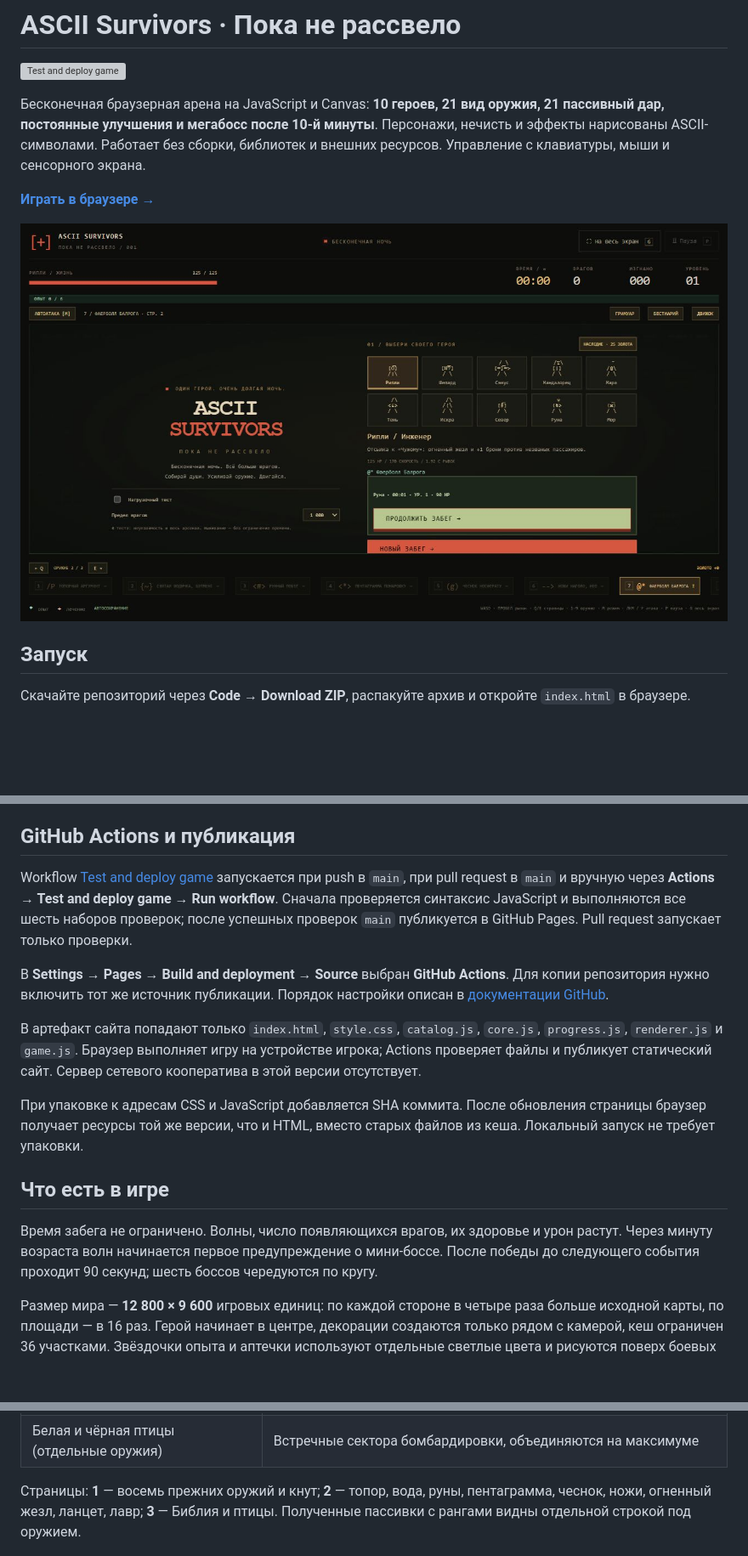
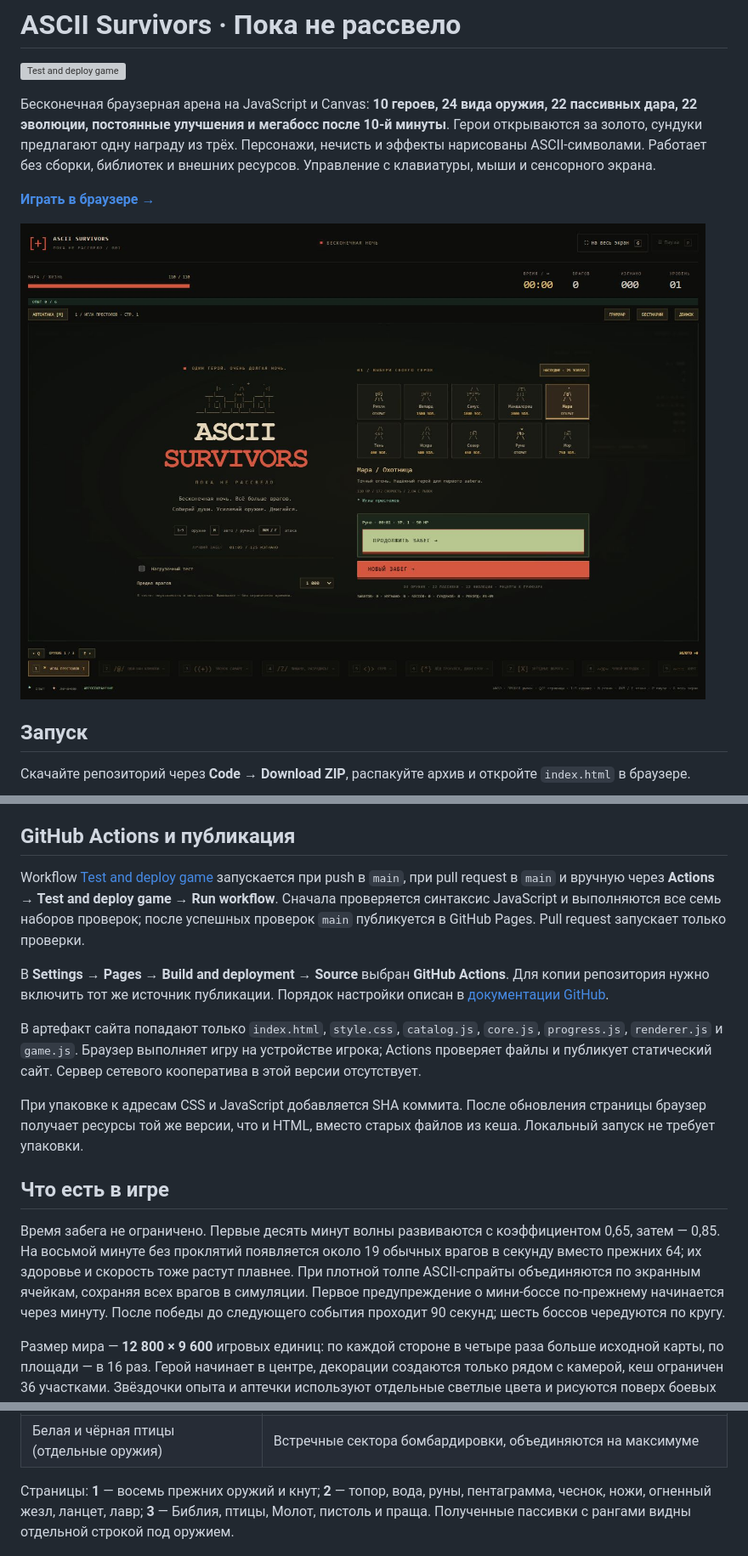
Before and after one commit to toxic8yte/ascii-survivors, a Markdown page: README.md, 3 parts joined by grey strips. Shown: that part at 85% size. Rendered like a GitHub page; pictures changed too: docs/screenshots/characters.jpg, docs/screenshots/title-screen.jpg; blank space fills up the shorter version; grey boxes are pictures that could not be loaded.

```diff
--- a/README.md
+++ b/README.md
@@ -2,7 +2,7 @@
 
 [![Test and deploy game](https://github.com/toxic8yte/ascii-survivors/actions/workflows/pages.yml/badge.svg)](https://github.com/toxic8yte/ascii-survivors/actions/workflows/pages.yml)
 
-Бесконечная браузерная арена на JavaScript и Canvas: **10 героев, 21 вид оружия, 21 пассивный дар, постоянные улучшения и мегабосс после 10-й минуты**. Персонажи, нечисть и эффекты нарисованы ASCII-символами. Работает без сборки, библиотек и внешних ресурсов. Управление с клавиатуры, мыши и сенсорного экрана.
+Бесконечная браузерная арена на JavaScript и Canvas: **10 героев, 24 вида оружия, 22 пассивных дара, 22 эволюции, постоянные улучшения и мегабосс после 10-й минуты**. Герои открываются за золото, сундуки предлагают одну награду из трёх. Персонажи, нечисть и эффекты нарисованы ASCII-символами. Работает без сборки, библиотек и внешних ресурсов. Управление с клавиатуры, мыши и сенсорного экрана.
 
 **[Играть в браузере →](https://toxic8yte.github.io/ascii-survivors/)**
 
@@ -24,7 +24,7 @@ python -m http.server 4173
 
 ## GitHub Actions и публикация
 
-Workflow [Test and deploy game](.github/workflows/pages.yml) запускается при push в `main`, при pull request в `main` и вручную через **Actions → Test and deploy game → Run workflow**. Сначала проверяется синтаксис JavaScript и выполняются все шесть наборов проверок; после успешных проверок `main` публикуется в GitHub Pages. Pull request запускает только проверки.
+Workflow [Test and deploy game](.github/workflows/pages.yml) запускается при push в `main`, при pull request в `main` и вручную через **Actions → Test and deploy game → Run workflow**. Сначала проверяется синтаксис JavaScript и выполняются все семь наборов проверок; после успешных проверок `main` публикуется в GitHub Pages. Pull request запускает только проверки.
 
 В **Settings → Pages → Build and deployment → Source** выбран **GitHub Actions**. Для копии репозитория нужно включить тот же источник публикации. Порядок настройки описан в [документации GitHub](https://docs.github.com/en/pages/getting-started-with-github-pages/using-custom-workflows-with-github-pages).
 
@@ -34,7 +34,7 @@ Workflow [Test and deploy game](.github/workflows/pages.yml) запускает
 
 ## Что есть в игре
 
-Время забега не ограничено. Волны, число появляющихся врагов, их здоровье и урон растут. Через минуту возраста волн начинается первое предупреждение о мини-боссе. После победы до следующего события проходит 90 секунд; шесть боссов чередуются по кругу.
+Время забега не ограничено. Первые десять минут волны развиваются с коэффициентом 0,65, затем — 0,85. На восьмой минуте без проклятий появляется около 19 обычных врагов в секунду вместо прежних 64; их здоровье и скорость тоже растут плавнее. При плотной толпе ASCII-спрайты объединяются по экранным ячейкам, сохраняя всех врагов в симуляции. Первое предупреждение о мини-боссе по-прежнему начинается через минуту. После победы до следующего события проходит 90 секунд; шесть боссов чередуются по кругу.
 
 Размер мира — **12 800 × 9 600** игровых единиц: по каждой стороне в четыре раза больше исходной карты, по площади — в 16 раз. Герой начинает в центре, декорации создаются только рядом с камерой, кеш ограничен 36 участками. Звёздочки опыта и аптечки используют отдельные светлые цвета и рисуются поверх боевых эффектов.
 
@@ -92,7 +92,7 @@ Workflow [Test and deploy game](.github/workflows/pages.yml) запускает
 | Королевская Библия | Книги на орбите героя |
 | Белая и чёрная птицы (отдельные оружия) | Встречные сектора бомбардировки, объединяются на максимуме |
 
-Страницы: **1** — восемь прежних оружий и кнут; **2** — топор, вода, руны, пентаграмма, чеснок, ножи, огненный жезл, ланцет, лавр; **3** — Библия и птицы. Полученные пассивки с рангами видны отдельной строкой под оружием.
+Страницы: **1** — восемь прежних оружий и кнут; **2** — топор, вода, руны, пентаграмма, чеснок, ножи, огненный жезл, ланцет, лавр; **3** — Библия, птицы, Молот, пистоль и праща. Полученные пассивки с рангами видны отдельной строкой под оружием.
 
 ![Эволюционировавший арсенал и девять клинков на орбите](docs/screenshots/evolved-arsenal.jpg)
 
```
Also changed, not shown: other parts of README.md (+23 -13 lines), docs/screenshots/evolution-reward.jpg, docs/screenshots/grimoire.jpg, 14 other files.
